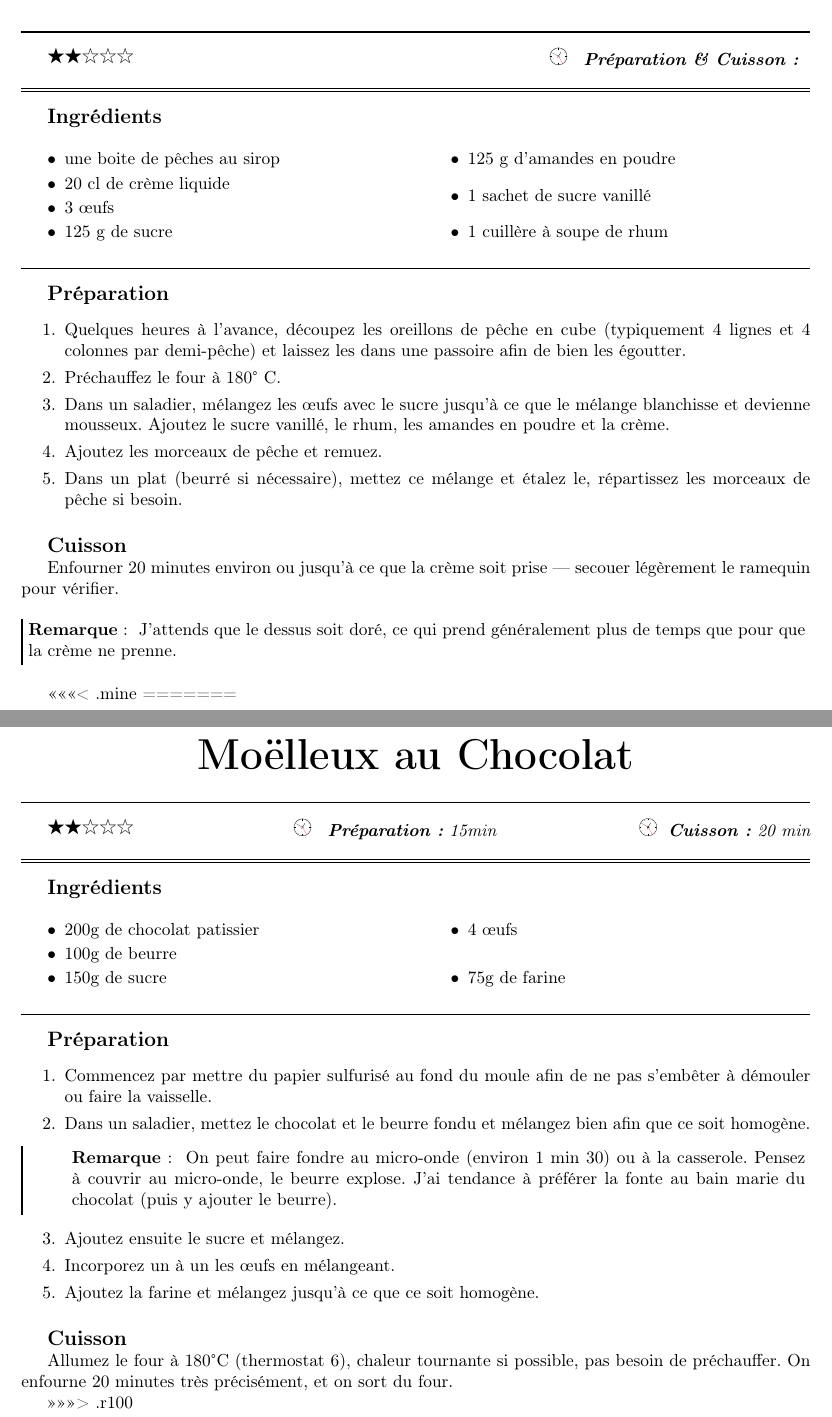
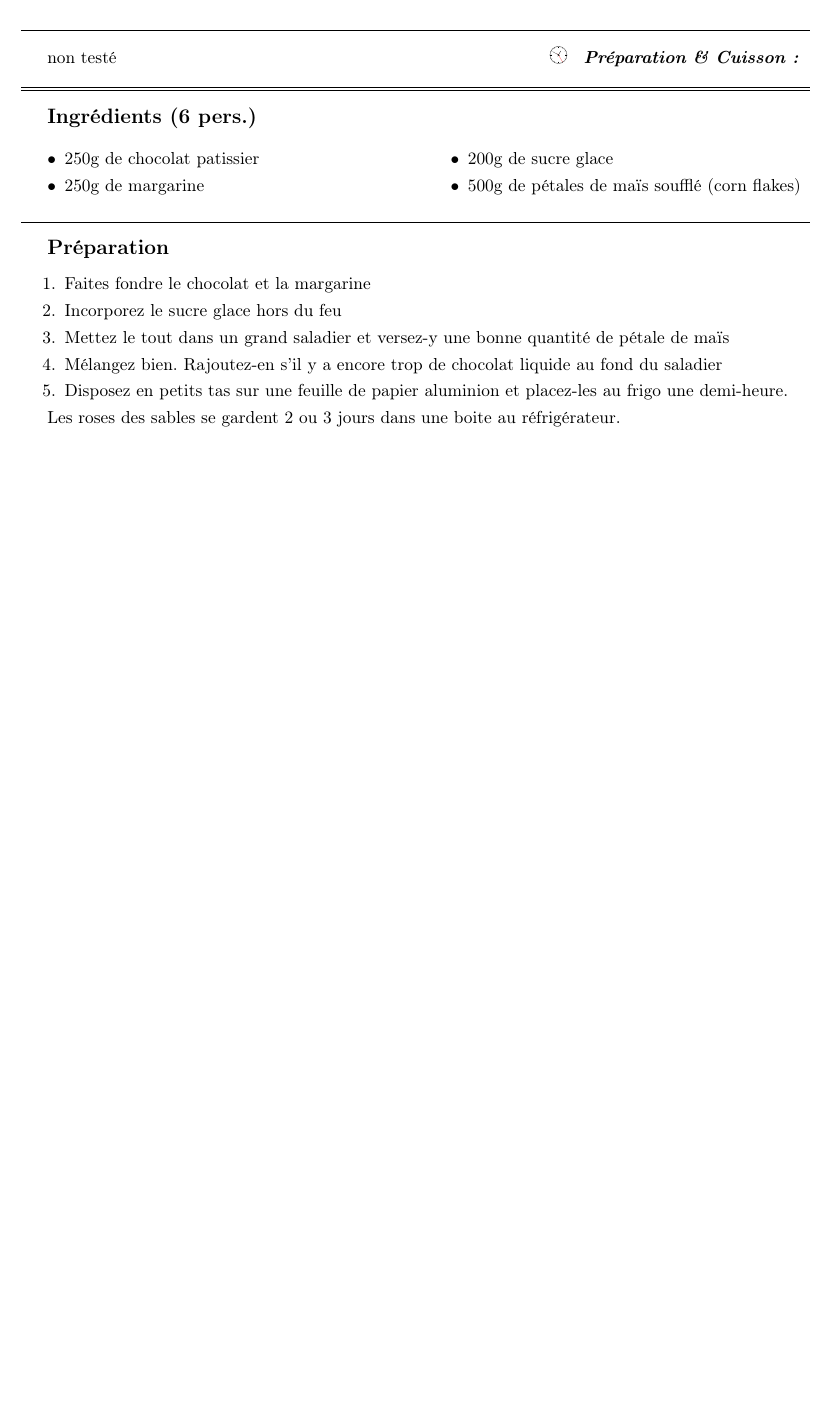
Before and after one commit to sanyaade-teachings/autiwa-tutorials, a LaTeX document (recettes/recettes.tex, which reads recettes/chapitres/05_desserts.tex): two parts of pages 81 and 82 of 97 before the commit and part of page 81 of 96 after it, the two joined at a grey line, cut so that both start at the same text, the shorter picture padded with empty space. Compiled offline with pdfLaTeX; an older LaTeX class or package is replaced by its successor.

Commit message:
recettes:maj
git-svn-id: https://autiwa-tutorials.googlecode.com/svn/trunk@106 0dbe97c4-82fb-7826-aa11-3c1593e05550

```diff
--- a/recettes/chapitres/05_desserts.tex
+++ b/recettes/chapitres/05_desserts.tex
@@ -274,65 +274,28 @@ Ce que j'ai fait, ne pouvant pas le rouler (sans le beurre, il est moins souple
 
 \end{recette}
 
-\begin{recette}{Gratin de pêche}{2}{}{}
-\begin{ingredients}
-\ingredient une boite de pêches au sirop
-\ingredient 20 cl de crème liquide
-\ingredient 3 œufs
-\ingredient 125 g de sucre
-\ingredient 125 g d'amandes en poudre
-\ingredient 1 sachet de sucre vanillé
-\ingredient 1 cuillère à soupe de rhum
+\begin{recette}{Rose des Sables au chocolat}{0}{}{}
+\begin{ingredients}[6 pers.]
+\ingredient 250g de chocolat patissier
+\ingredient 250g de margarine
+\ingredient 200g de sucre glace
+\ingredient 500g de pétales de maïs soufflé (corn flakes)
 \end{ingredients}
 
 \begin{preparation}
-\etape Quelques heures à l'avance, découpez les oreillons de pêche en cube (typiquement 4 lignes et 4 colonnes par demi-pêche) et laissez les dans une passoire afin de bien les égoutter.
-
-\etape Préchauffez le four à 180° C.
-\etape Dans un saladier, mélangez les œufs avec le sucre jusqu'à ce que le mélange blanchisse et devienne mousseux. Ajoutez le sucre vanillé, le rhum, les amandes en poudre et la crème.
-\etape Ajoutez les morceaux de pêche et remuez.
-\etape Dans un plat (beurré si nécessaire), mettez ce mélange et étalez le, répartissez les morceaux de pêche si besoin.
+\etape Faites fondre le chocolat et la margarine
+\etape Incorporez le sucre glace hors du feu
+\etape Mettez le tout dans un grand saladier et versez-y une bonne quantité de pétale de maïs
+\etape Mélangez bien. Rajoutez-en s'il y a encore trop de chocolat liquide au fond du saladier
+\etape Disposez en petits tas sur une feuille de papier aluminion et placez-les au frigo une demi-heure.
 \end{preparation}
 
-\begin{cuisson}
-Enfourner 20 minutes environ ou jusqu'à ce que la crème soit prise --- secouer légèrement le ramequin pour vérifier.
-
-\begin{remarque}
-J'attends que le dessus soit doré, ce qui prend généralement plus de temps que pour que la crème ne prenne.
-\end{remarque}
-\end{cuisson}
+Les roses des sables se gardent 2 ou 3 jours dans une boite au réfrigérateur.
 
 \end{recette}
 
-<<<<<<< .mine
-=======
-\begin{recette}{Moëlleux au Chocolat}{2}{15min}{20 min}
 
-\begin{ingredients}
-\ingredient 200g de chocolat patissier
-\ingredient 100g de beurre
-\ingredient 150g de sucre
-\ingredient 4 œufs
-\ingredient 75g de farine
-\end{ingredients}
 
-\begin{preparation}
-\etape Commencez par mettre du papier sulfurisé au fond du moule afin de ne pas s'embêter à démouler ou faire la vaisselle.
-\etape Dans un saladier, mettez le chocolat et le beurre fondu et mélangez bien afin que ce soit homogène.
-\begin{remarque}
-On peut faire fondre au micro-onde (environ 1 min 30) ou à la casserole. Pensez à couvrir au micro-onde, le beurre explose. J'ai tendance à préférer la fonte au bain marie du chocolat (puis y ajouter le beurre).
-\end{remarque}
-\etape Ajoutez ensuite le sucre et mélangez.
-\etape Incorporez un à un les œufs en mélangeant.
-\etape Ajoutez la farine et mélangez jusqu'à ce que ce soit homogène.
-\end{preparation}
-
-\begin{cuisson}
-Allumez le four à 180°C (thermostat 6), chaleur tournante si possible, pas besoin de préchauffer. On enfourne 20 minutes très précisément, et on sort du four.
-\end{cuisson}
-\end{recette}
-
->>>>>>> .r100
 \begin{recette}{Tarte Tatin}{3}{}{}
 \begin{ingredients}
 \ingredient 100g de beurre
```
Also changed, not shown: recettes/chapitres/01_plat_principal.tex (+18 -29 lines), recettes/recettes.tex (+9 -9 lines), recettes/recettes.pdf.
